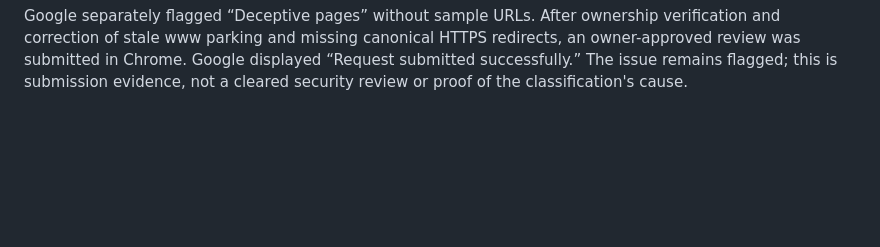
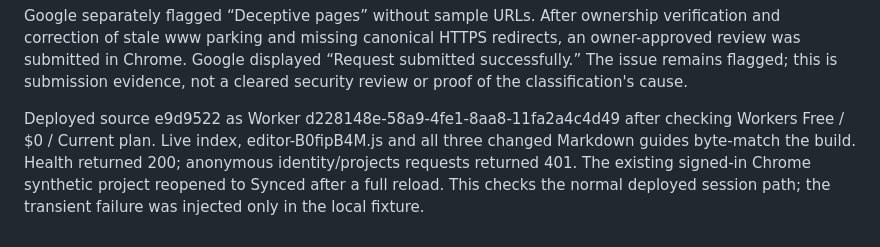
Before and after one commit to OscarBarreraGithub/agentslatex, a Markdown page: docs/GITHUB_ACCEPTANCE.md, the part around the change. Drawn GitHub-style; blank space fills up the shorter version.

Commit message:
Record sign-in and tagging deployment acceptance

```diff
--- a/docs/GITHUB_ACCEPTANCE.md
+++ b/docs/GITHUB_ACCEPTANCE.md
@@ -518,3 +518,10 @@ verification and correction of stale www parking and missing canonical HTTPS
 redirects, an owner-approved review was submitted in Chrome. Google displayed
 “Request submitted successfully.” The issue remains flagged; this is submission
 evidence, not a cleared security review or proof of the classification's cause.
+
+Deployed source e9d9522 as Worker d228148e-58a9-4fe1-8aa8-11fa2a4c4d49 after
+checking Workers Free / $0 / Current plan. Live index, editor-B0fipB4M.js and all
+three changed Markdown guides byte-match the build. Health returned 200; anonymous
+identity/projects requests returned 401. The existing signed-in Chrome synthetic
+project reopened to Synced after a full reload. This checks the normal deployed
+session path; the transient failure was injected only in the local fixture.
```
